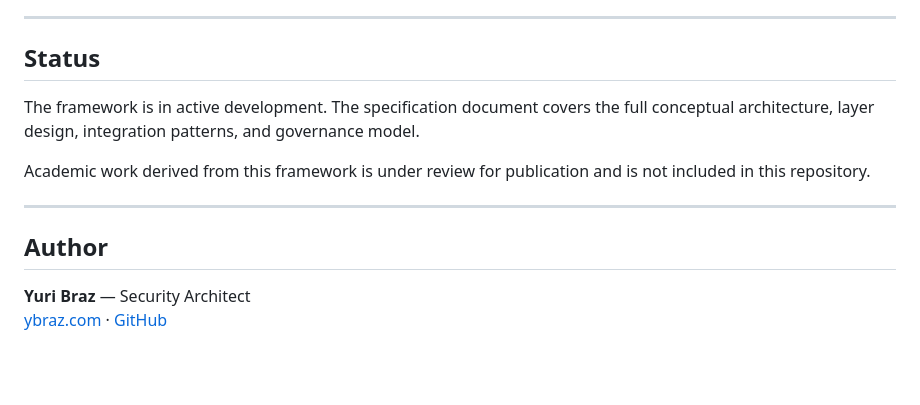
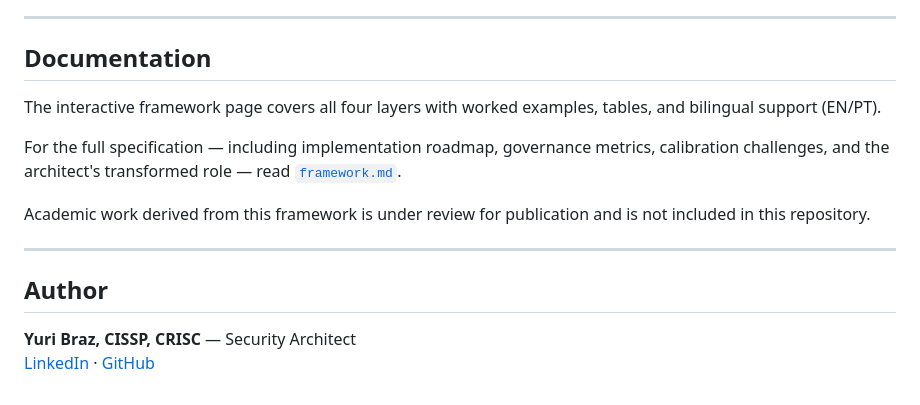
Before and after one commit to ybraz/living-security-architecture, a Markdown page: README.md, the part around the change. Drawn GitHub-style; blank space fills up the shorter version.

Commit message:
Update README — cite framework.md, fix author section (LinkedIn, no dead link)

```diff
--- a/README.md
+++ b/README.md
@@ -56,9 +56,11 @@ Three-layer verification (static: SAST, IaC, SCA · dynamic: DAST, API testing,
 
 ---
 
-## Status
+## Documentation
 
-The framework is in active development. The specification document covers the full conceptual architecture, layer design, integration patterns, and governance model.
+The interactive framework page covers all four layers with worked examples, tables, and bilingual support (EN/PT).
+
+For the full specification — including implementation roadmap, governance metrics, calibration challenges, and the architect's transformed role — read [`framework.md`](./framework.md).
 
 Academic work derived from this framework is under review for publication and is not included in this repository.
 
@@ -66,5 +68,5 @@ Academic work derived from this framework is under review for publication and is
 
 ## Author
 
-**Yuri Braz** — Security Architect
-[ybraz.com](https://ybraz.com) · [GitHub](https://github.com/ybraz)
+**Yuri Braz, CISSP, CRISC** — Security Architect
+[LinkedIn](https://www.linkedin.com/in/yuri-braz/) · [GitHub](https://github.com/ybraz)
```
